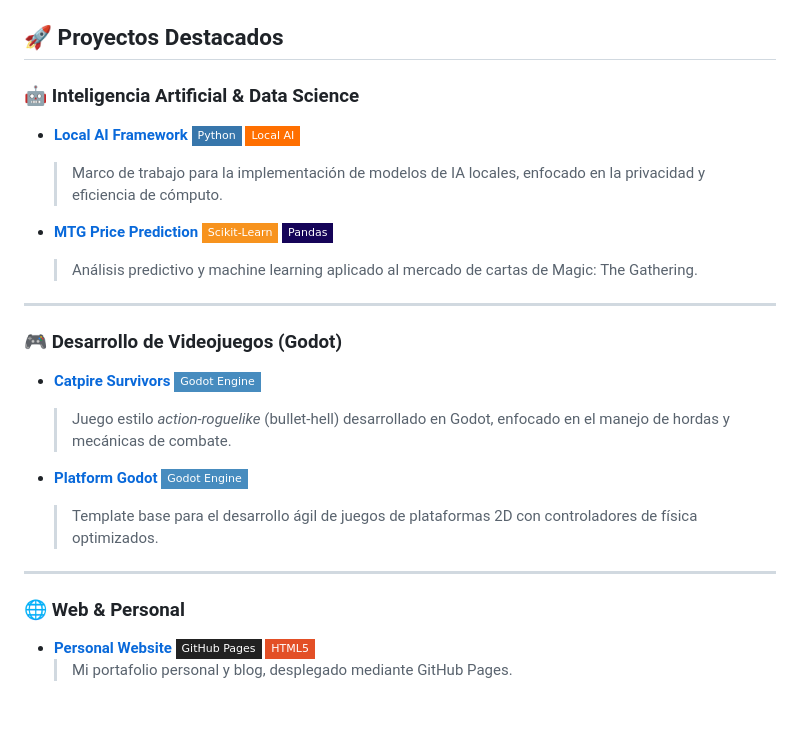
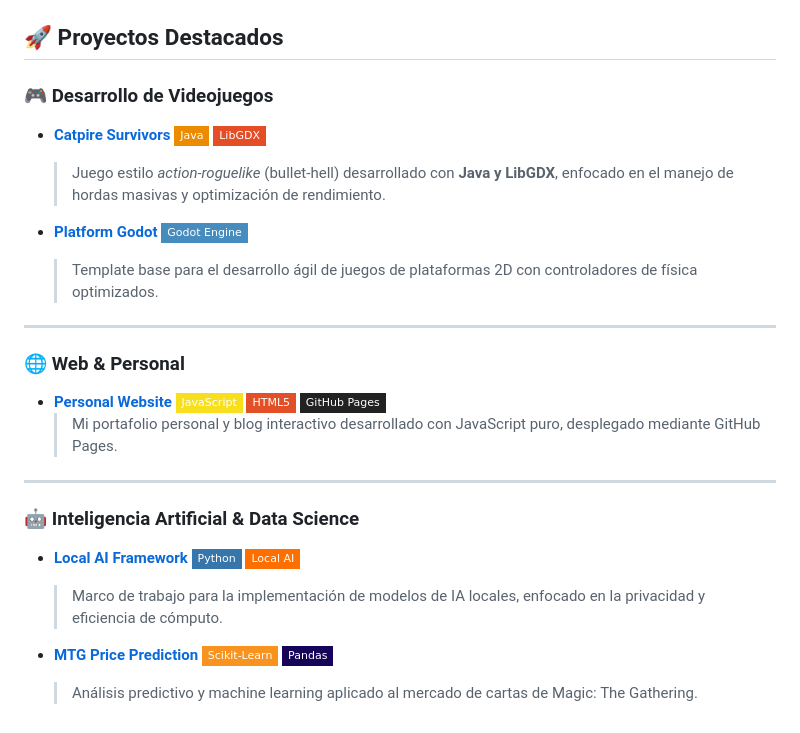
Before and after one commit to NicoRuedaA/NicoRuedaA, a Markdown page: README.md, the part around one of its changes. GitHub-like rendering; badges without logos.

Commit message:
Revise README with new skills and project details
Updated project descriptions and added new technologies.

```diff
--- a/README.md
+++ b/README.md
@@ -10,5 +10,20 @@
 
 ## 🚀 Proyectos Destacados
+
+### 🎮 Desarrollo de Videojuegos
+* **[Catpire Survivors](https://github.com/NicoRuedaA/Catpire_Survivors)** ![Java](https://img.shields.io/badge/Java-ED8B00?style=flat-square&logo=openjdk&logoColor=white) ![LibGDX](https://img.shields.io/badge/LibGDX-E44D26?style=flat-square&logo=libgdx&logoColor=white)
+    > Juego estilo *action-roguelike* (bullet-hell) desarrollado con **Java y LibGDX**, enfocado en el manejo de hordas masivas y optimización de rendimiento.
+
+* **[Platform Godot](https://github.com/NicoRuedaA/Platform_Godot)** ![Godot](https://img.shields.io/badge/Godot_Engine-478CBF?style=flat-square&logo=godot-engine&logoColor=white)
+    > Template base para el desarrollo ágil de juegos de plataformas 2D con controladores de física optimizados.
+
+---
+
+### 🌐 Web & Personal
+* **[Personal Website](https://github.com/NicoRuedaA/nicoruedaa.github.io)** ![JavaScript](https://img.shields.io/badge/JavaScript-F7DF1E?style=flat-square&logo=javascript&logoColor=black) ![HTML5](https://img.shields.io/badge/HTML5-E34F26?style=flat-square&logo=html5&logoColor=white) ![GitHub Pages](https://img.shields.io/badge/GitHub_Pages-222222?style=flat-square&logo=github&logoColor=white)
+    > Mi portafolio personal y blog interactivo desarrollado con JavaScript puro, desplegado mediante GitHub Pages.
+
+---
 
 ### 🤖 Inteligencia Artificial & Data Science
 * **[Local AI Framework](https://github.com/NicoRuedaA/Local-AI-Framework)** ![Python](https://img.shields.io/badge/Python-3776AB?style=flat-square&logo=python&logoColor=white) ![AI](https://img.shields.io/badge/Local_AI-FF6F00?style=flat-square)
@@ -16,18 +31,3 @@
 
 * **[MTG Price Prediction](https://github.com/NicoRuedaA/MTG-price-prediction)** ![Scikit-Learn](https://img.shields.io/badge/Scikit--Learn-F7931E?style=flat-square&logo=scikit-learn&logoColor=white) ![Pandas](https://img.shields.io/badge/Pandas-150458?style=flat-square&logo=pandas&logoColor=white)
     > Análisis predictivo y machine learning aplicado al mercado de cartas de Magic: The Gathering.
-
----
-
-### 🎮 Desarrollo de Videojuegos (Godot)
-* **[Catpire Survivors](https://github.com/NicoRuedaA/Catpire_Survivors)** ![Godot](https://img.shields.io/badge/Godot_Engine-478CBF?style=flat-square&logo=godot-engine&logoColor=white) ![GDScript](https://img.shields.io/badge/GDScript-white?style=flat-square)
-    > Juego estilo *action-roguelike* (bullet-hell) desarrollado en Godot, enfocado en el manejo de hordas y mecánicas de combate.
-
-* **[Platform Godot](https://github.com/NicoRuedaA/Platform_Godot)** ![Godot](https://img.shields.io/badge/Godot_Engine-478CBF?style=flat-square&logo=godot-engine&logoColor=white)
-    > Template base para el desarrollo ágil de juegos de plataformas 2D con controladores de física optimizados.
-
----
-
-### 🌐 Web & Personal
-* **[Personal Website](https://github.com/NicoRuedaA/nicoruedaa.github.io)** ![GitHub Pages](https://img.shields.io/badge/GitHub_Pages-222222?style=flat-square&logo=github&logoColor=white) ![HTML5](https://img.shields.io/badge/HTML5-E34F26?style=flat-square&logo=html5&logoColor=white)
-    > Mi portafolio personal y blog, desplegado mediante GitHub Pages.
```
Also changed, not shown: other parts of README.md (+3 -3 lines).
